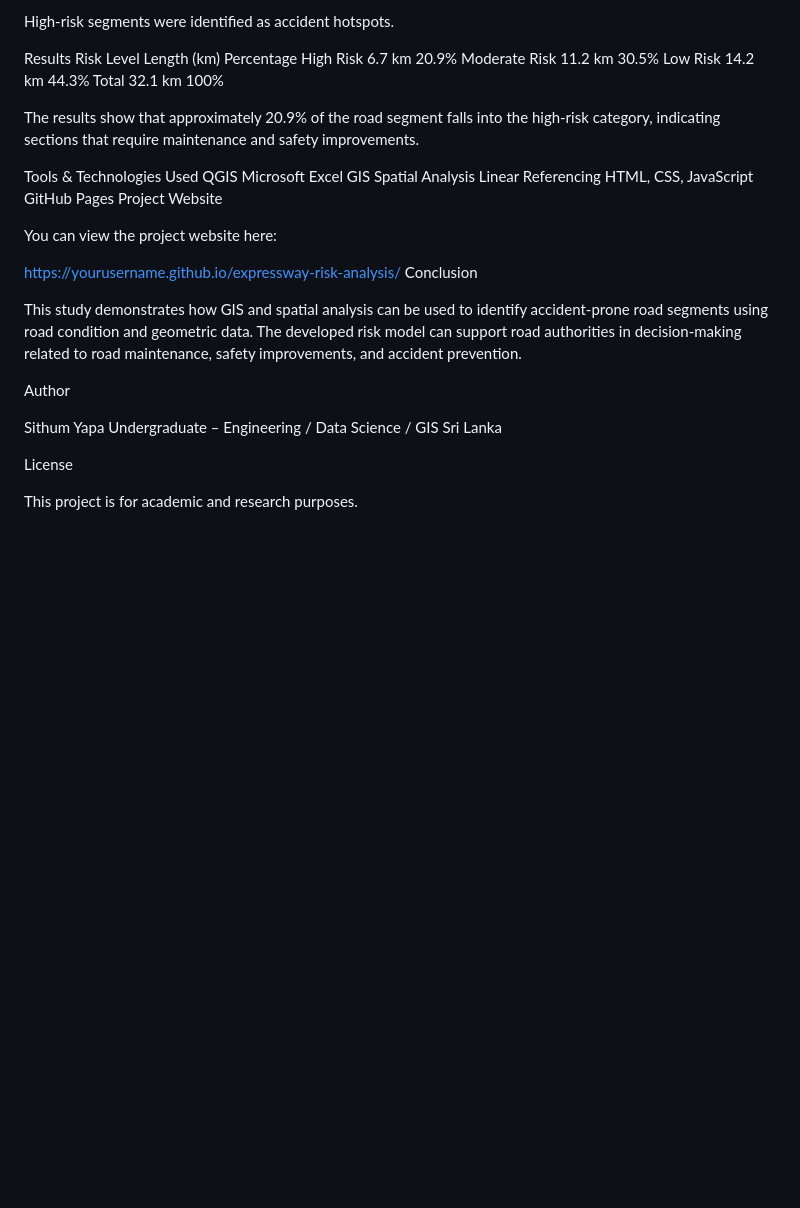
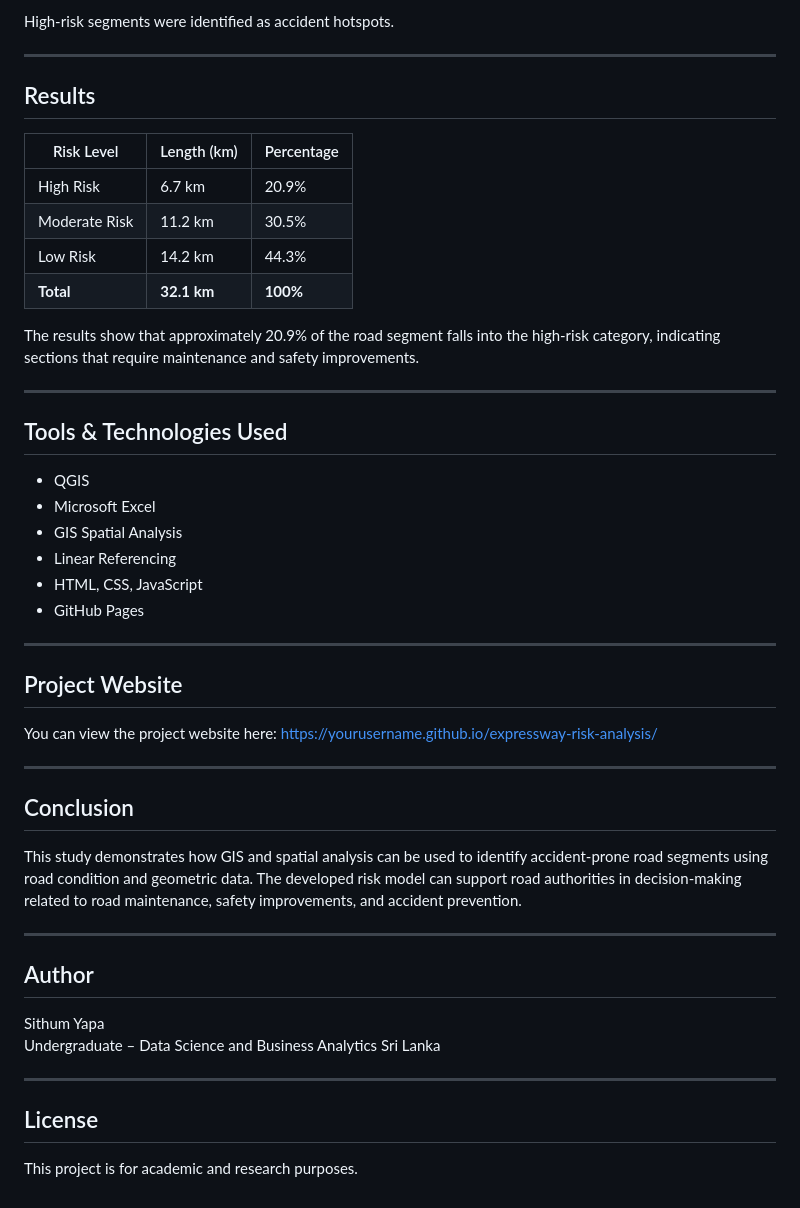
Before and after one commit to SasmikaYapa/expressway-risk-analysis, a Markdown page: README.md, the part around one of its changes. Rendered like a GitHub page; blank space fills up the shorter version.

Commit message:
Update README with project details and structure

```diff
--- a/README.md
+++ b/README.md
@@ -80,37 +65,48 @@ R ≥ 70	High Risk
 
 High-risk segments were identified as accident hotspots.
 
-Results
-Risk Level	Length (km)	Percentage
-High Risk	6.7 km	20.9%
-Moderate Risk	11.2 km	30.5%
-Low Risk	14.2 km	44.3%
-Total	32.1 km	100%
+---
+
+## Results
+
+| Risk Level | Length (km) | Percentage |
+|------------|-------------|------------|
+| High Risk  | 6.7 km      | 20.9% |
+| Moderate Risk | 11.2 km  | 30.5% |
+| Low Risk   | 14.2 km     | 44.3% |
+| **Total**  | **32.1 km** | **100%** |
 
 The results show that approximately 20.9% of the road segment falls into the high-risk category, indicating sections that require maintenance and safety improvements.
 
-Tools & Technologies Used
-QGIS
-Microsoft Excel
-GIS Spatial Analysis
-Linear Referencing
-HTML, CSS, JavaScript
-GitHub Pages
-Project Website
+---
 
+## Tools & Technologies Used
+- QGIS
+- Microsoft Excel
+- GIS Spatial Analysis
+- Linear Referencing
+- HTML, CSS, JavaScript
+- GitHub Pages
+
+---
+
+## Project Website
 You can view the project website here:
+https://yourusername.github.io/expressway-risk-analysis/
 
-https://yourusername.github.io/expressway-risk-analysis/
-Conclusion
+---
 
+## Conclusion
 This study demonstrates how GIS and spatial analysis can be used to identify accident-prone road segments using road condition and geometric data. The developed risk model can support road authorities in decision-making related to road maintenance, safety improvements, and accident prevention.
 
-Author
+---
 
+## Author
 Sithum Yapa
-Undergraduate – Engineering / Data Science / GIS
+Undergraduate – Data Science and Business Analytics
 Sri Lanka
 
-License
+---
 
+## License
 This project is for academic and research purposes.
```
Also changed, not shown: other parts of README.md (+45 -60 lines).
